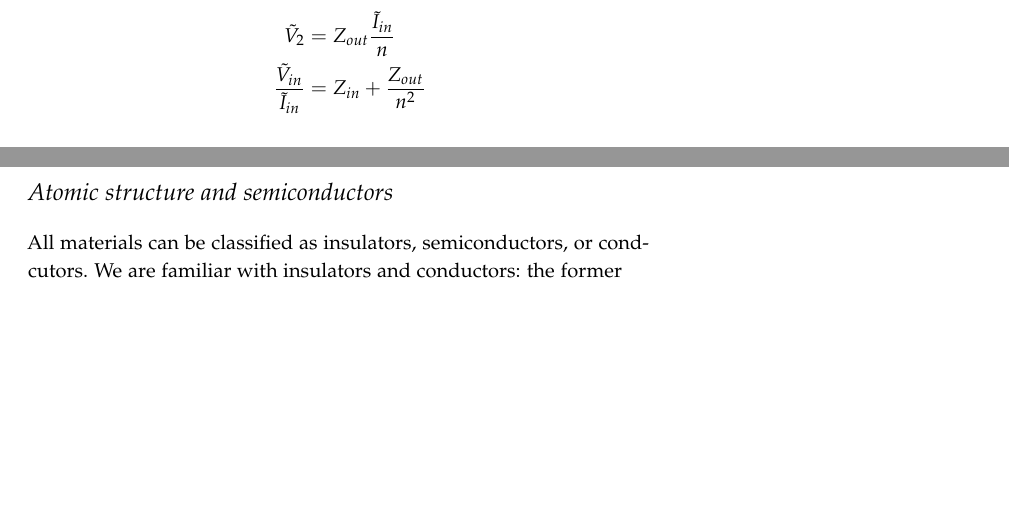
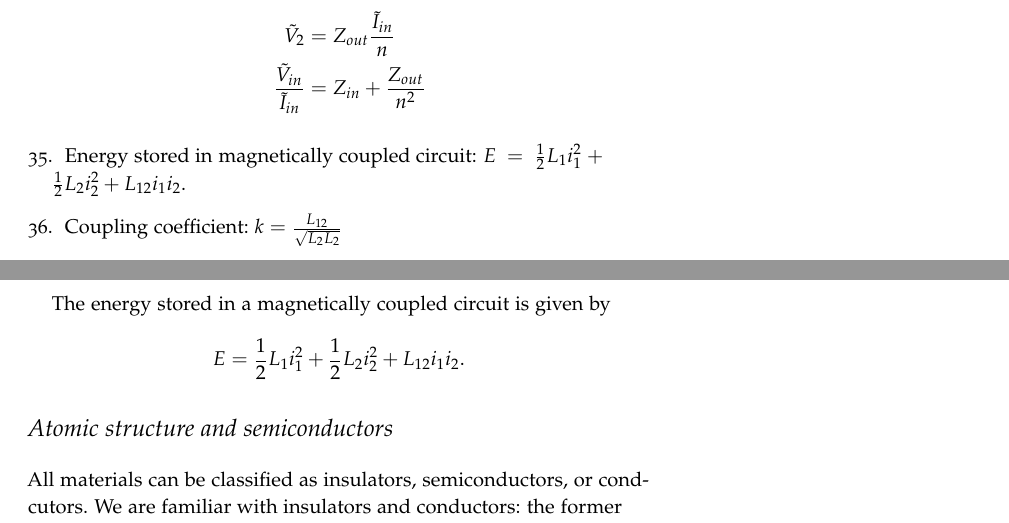
Before and after one commit to zkeulr/Notes, a LaTeX document (ECE20001Notes.tex): two parts of pages 4 and 41 of 43, joined at a grey line, cut so that both start at the same text, the shorter picture padded with empty space. Compiled offline with pdfLaTeX.

Commit message:
Equations for magnetically coupled circuits

```diff
--- a/ECE20001Notes.tex
+++ b/ECE20001Notes.tex
@@ -132,7 +132,9 @@ for electrical and computer engineers as well as for engineers
         \tilde{V}_2 &= Z_{out}\frac{\tilde{I}_{in}}{n} \\
         \frac{\tilde{V}_{in}}{\tilde{I}_{in}} &= Z_{in} + \frac{Z_{out}}{n^2}
     \end{align*}
-
+    \item Energy stored in magnetically coupled circuit:
+    $E = \frac{1}{2}L_1i_1^2 + \frac{1}{2}L_2i_2^2 + L_{12}i_1i_2$.
+    \item Coupling coefficient: $k = \frac{L_{12}}{\sqrt{L_2L_2}}$
 \end{enumerate}
 
 \pagebreak
@@ -1810,6 +1812,10 @@ To solve any problem with magnetically coupled coils, use fig.
     \end{center}
 \end{figure}
 
+The energy stored in a magnetically coupled
+circuit is given by
+\[E = \frac{1}{2}L_1i_1^2 + \frac{1}{2}L_2i_2^2 + L_{12}i_1i_2.\]
+
 \section{Atomic structure and semiconductors}
 All materials can be classified as insulators, semiconductors,
 or condcutors. We are familiar with insulators and conductors:
```
Also changed, not shown: ECE20001Notes.pdf.
